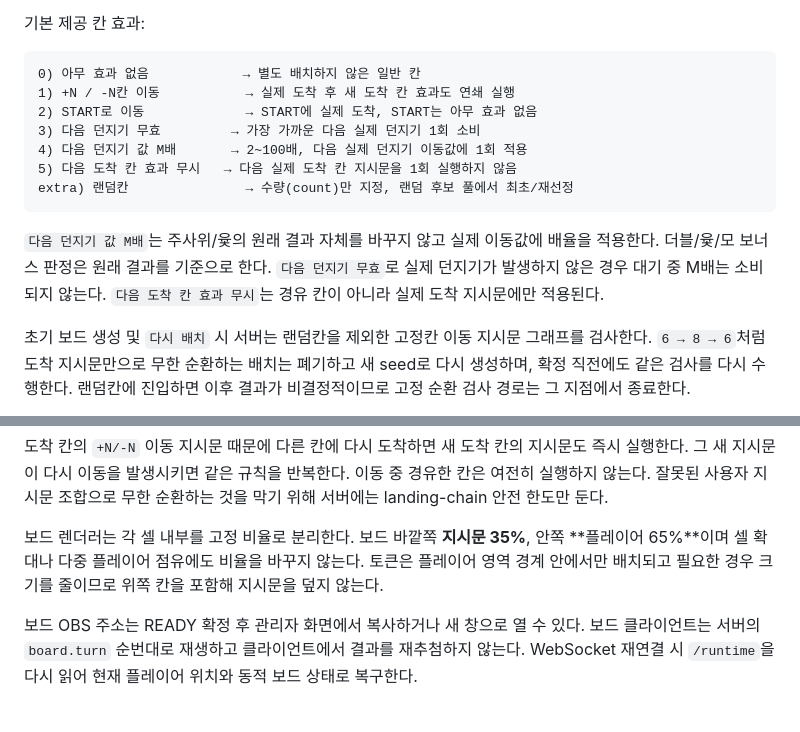
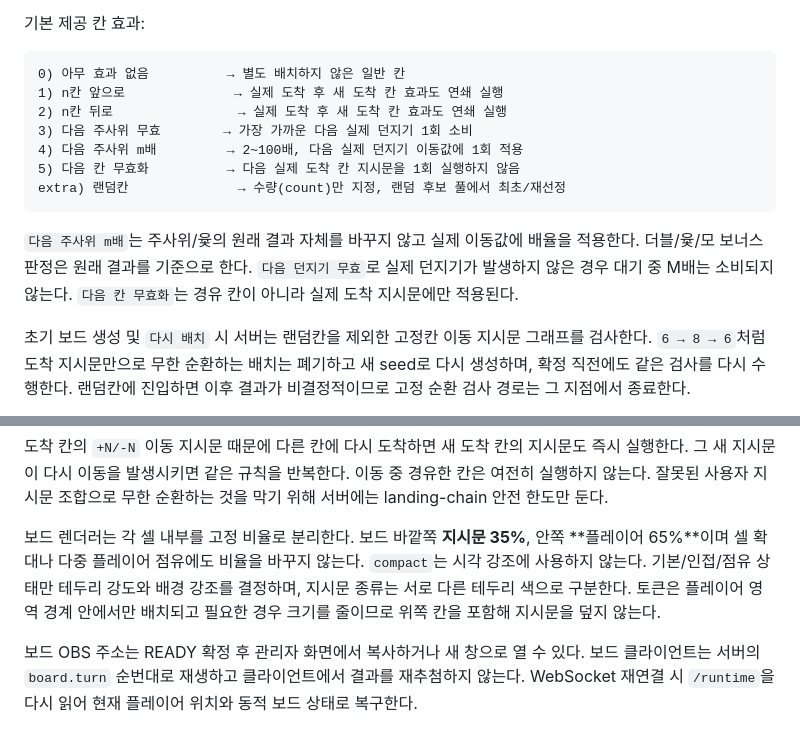
Before and after one commit to playCosmos/Roulette, a Markdown page: bridge/README.md, 2 parts joined by grey strips. GitHub-like rendering.

Commit message:
docs: synchronize board emphasis and standardized instructions

````diff
--- a/bridge/README.md
+++ b/bridge/README.md
@@ -198,16 +198,16 @@ POST /api/board/rooms/{roomId}/extend
 기본 제공 칸 효과:
 
 ```text
-0) 아무 효과 없음            → 별도 배치하지 않은 일반 칸
-1) +N / -N칸 이동           → 실제 도착 후 새 도착 칸 효과도 연쇄 실행
-2) START로 이동             → START에 실제 도착, START는 아무 효과 없음
-3) 다음 던지기 무효         → 가장 가까운 다음 실제 던지기 1회 소비
-4) 다음 던지기 값 M배       → 2~100배, 다음 실제 던지기 이동값에 1회 적용
-5) 다음 도착 칸 효과 무시   → 다음 실제 도착 칸 지시문을 1회 실행하지 않음
-extra) 랜덤칸               → 수량(count)만 지정, 랜덤 후보 풀에서 최초/재선정
+0) 아무 효과 없음          → 별도 배치하지 않은 일반 칸
+1) n칸 앞으로              → 실제 도착 후 새 도착 칸 효과도 연쇄 실행
+2) n칸 뒤로                → 실제 도착 후 새 도착 칸 효과도 연쇄 실행
+3) 다음 주사위 무효        → 가장 가까운 다음 실제 던지기 1회 소비
+4) 다음 주사위 m배         → 2~100배, 다음 실제 던지기 이동값에 1회 적용
+5) 다음 칸 무효화          → 다음 실제 도착 칸 지시문을 1회 실행하지 않음
+extra) 랜덤칸              → 수량(count)만 지정, 랜덤 후보 풀에서 최초/재선정
 ```
 
-`다음 던지기 값 M배`는 주사위/윷의 원래 결과 자체를 바꾸지 않고 실제 이동값에 배율을 적용한다. 더블/윷/모 보너스 판정은 원래 결과를 기준으로 한다. `다음 던지기 무효`로 실제 던지기가 발생하지 않은 경우 대기 중 M배는 소비되지 않는다. `다음 도착 칸 효과 무시`는 경유 칸이 아니라 실제 도착 지시문에만 적용된다.
+`다음 주사위 m배`는 주사위/윷의 원래 결과 자체를 바꾸지 않고 실제 이동값에 배율을 적용한다. 더블/윷/모 보너스 판정은 원래 결과를 기준으로 한다. `다음 던지기 무효`로 실제 던지기가 발생하지 않은 경우 대기 중 M배는 소비되지 않는다. `다음 칸 무효화`는 경유 칸이 아니라 실제 도착 지시문에만 적용된다.
 
 초기 보드 생성 및 `다시 배치` 시 서버는 랜덤칸을 제외한 고정칸 이동 지시문 그래프를 검사한다. `6 → 8 → 6`처럼 도착 지시문만으로 무한 순환하는 배치는 폐기하고 새 seed로 다시 생성하며, 확정 직전에도 같은 검사를 다시 수행한다. 랜덤칸에 진입하면 이후 결과가 비결정적이므로 고정 순환 검사 경로는 그 지점에서 종료한다.
 
@@ -235,7 +235,7 @@ SEND_BALLOON
 
 도착 칸의 `+N/-N` 이동 지시문 때문에 다른 칸에 다시 도착하면 새 도착 칸의 지시문도 즉시 실행한다. 그 새 지시문이 다시 이동을 발생시키면 같은 규칙을 반복한다. 이동 중 경유한 칸은 여전히 실행하지 않는다. 잘못된 사용자 지시문 조합으로 무한 순환하는 것을 막기 위해 서버에는 landing-chain 안전 한도만 둔다.
 
-보드 렌더러는 각 셀 내부를 고정 비율로 분리한다. 보드 바깥쪽 **지시문 35%**, 안쪽 **플레이어 65%**이며 셀 확대나 다중 플레이어 점유에도 비율을 바꾸지 않는다. 토큰은 플레이어 영역 경계 안에서만 배치되고 필요한 경우 크기를 줄이므로 위쪽 칸을 포함해 지시문을 덮지 않는다.
+보드 렌더러는 각 셀 내부를 고정 비율로 분리한다. 보드 바깥쪽 **지시문 35%**, 안쪽 **플레이어 65%**이며 셀 확대나 다중 플레이어 점유에도 비율을 바꾸지 않는다. `compact`는 시각 강조에 사용하지 않는다. 기본/인접/점유 상태만 테두리 강도와 배경 강조를 결정하며, 지시문 종류는 서로 다른 테두리 색으로 구분한다. 토큰은 플레이어 영역 경계 안에서만 배치되고 필요한 경우 크기를 줄이므로 위쪽 칸을 포함해 지시문을 덮지 않는다.
 
 보드 OBS 주소는 READY 확정 후 관리자 화면에서 복사하거나 새 창으로 열 수 있다. 보드 클라이언트는 서버의 `board.turn` 순번대로 재생하고 클라이언트에서 결과를 재추첨하지 않는다. WebSocket 재연결 시 `/runtime`을 다시 읽어 현재 플레이어 위치와 동적 보드 상태로 복구한다.
 
````
